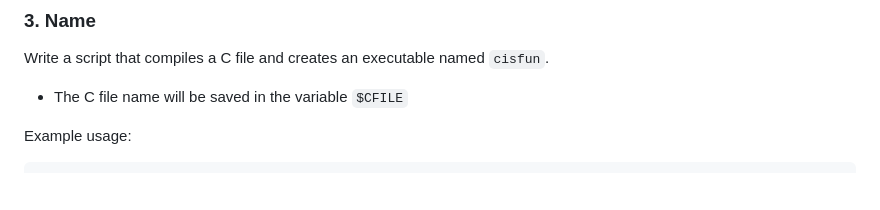
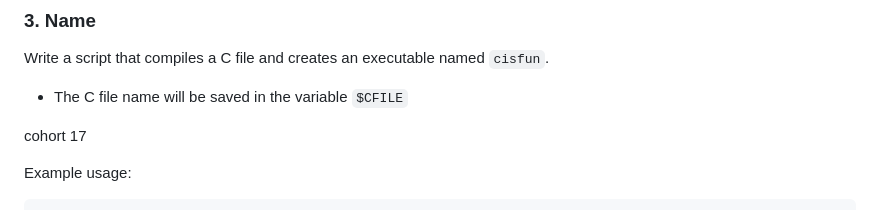
Before and after one commit to Sams-Ddev/Alx-practice, a Markdown page: alx-low_level_programming/README.md, the part around the change. GitHub-like rendering; blank space fills up the shorter version.

Commit message:
Lets do this

````diff
--- a/alx-low_level_programming/README.md
+++ b/alx-low_level_programming/README.md
@@ -160,6 +160,8 @@ Write a script that compiles a C file and creates an executable named `cisfun`.
 
 - The C file name will be saved in the variable `$CFILE`
 
+cohort 17
+
 Example usage:
 ```
 $ export CFILE=main.c
````
